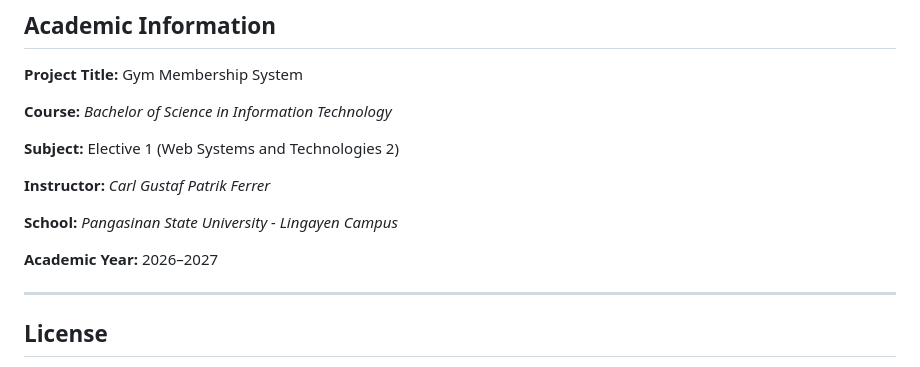
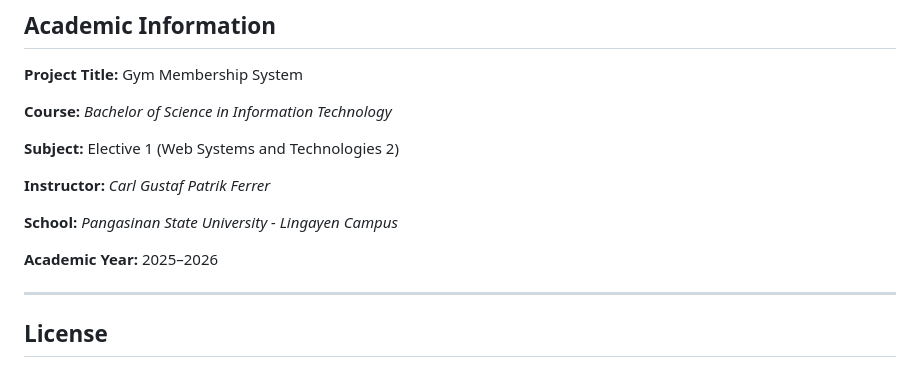
Before and after one commit to christianabalos/gym-membership-system, a Markdown page: README.md, the part around the change. Rendered like a GitHub page.

Commit message:
Update academic year in README

```diff
--- a/README.md
+++ b/README.md
@@ -196,7 +196,7 @@ storage/
 
 **School:** *Pangasinan State University - Lingayen Campus*
 
-**Academic Year:** 2026–2027
+**Academic Year:** 2025–2026
 
 ---
 
```
